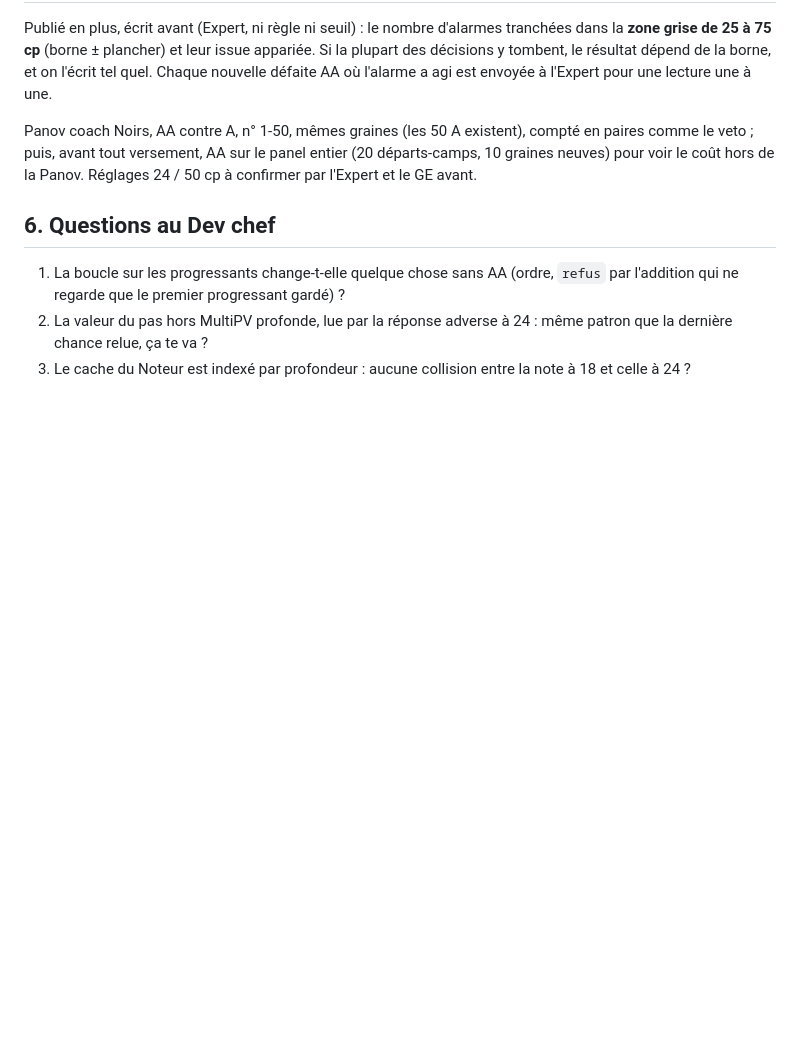
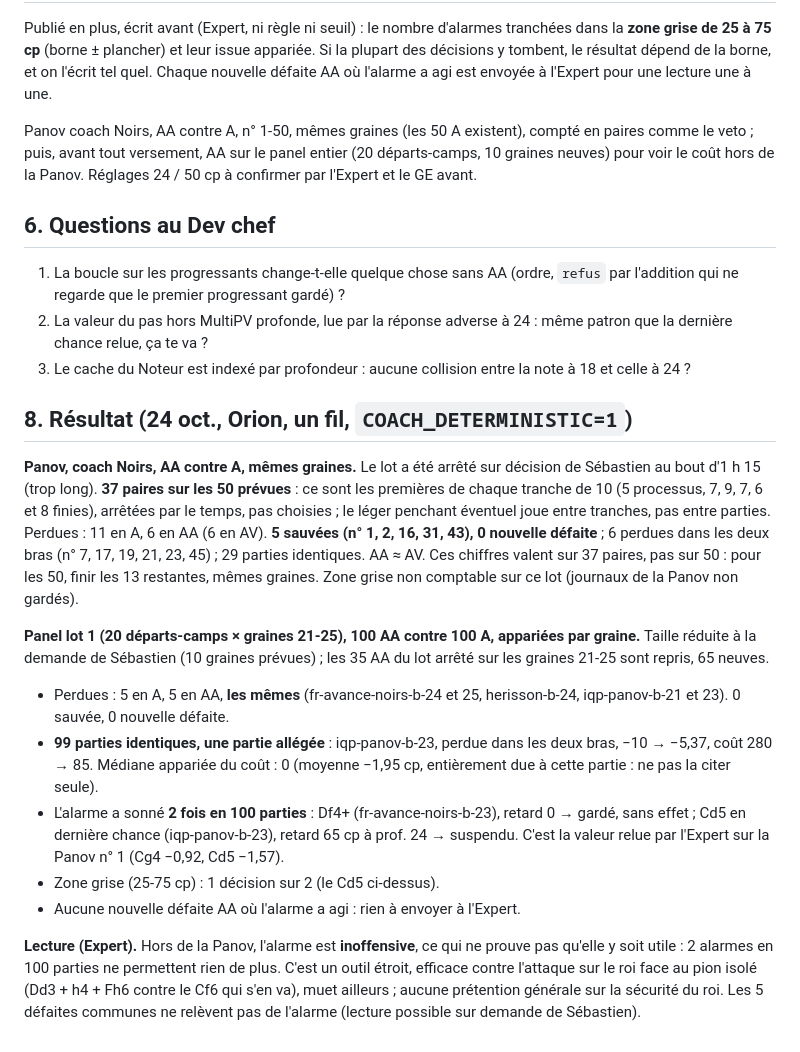
Before and after one commit to secharvet/chessboard-scanner, a Markdown page: docs/plans/ALARME-ATTAQUE-ROI-2026-10-24.md, the part around the change. Drawn GitHub-style; blank space fills up the shorter version.

Commit message:
Alarme : résultat de la mesure (Panov 37 paires, panel 100 contre 100), relu par l'Expert
Co-Authored-By: Claude Opus 5.5 <noreply@anthropic.com>
Claude-Session: https://claude.ai/code/session_01DT6iPTBTevrBaaFHqmQehy

```diff
--- a/docs/plans/ALARME-ATTAQUE-ROI-2026-10-24.md
+++ b/docs/plans/ALARME-ATTAQUE-ROI-2026-10-24.md
@@ -91,3 +91,30 @@ tout versement, AA sur le panel entier (20 départs-camps, 10 graines neuves) po
 2. La valeur du pas hors MultiPV profonde, lue par la réponse adverse à 24 : même patron que la dernière chance relue, ça
    te va ?
 3. Le cache du Noteur est indexé par profondeur : aucune collision entre la note à 18 et celle à 24 ?
+
+## 8. Résultat (24 oct., Orion, un fil, `COACH_DETERMINISTIC=1`)
+
+**Panov, coach Noirs, AA contre A, mêmes graines.** Le lot a été arrêté sur décision de Sébastien au bout d'1 h 15 (trop
+long). **37 paires sur les 50 prévues** : ce sont les premières de chaque tranche de 10 (5 processus, 7, 9, 7, 6 et 8
+finies), arrêtées par le temps, pas choisies ; le léger penchant éventuel joue entre tranches, pas entre parties.
+Perdues : 11 en A, 6 en AA (6 en AV). **5 sauvées (n° 1, 2, 16, 31, 43), 0 nouvelle défaite** ; 6 perdues dans les deux
+bras (n° 7, 17, 19, 21, 23, 45) ; 29 parties identiques. AA ≈ AV. Ces chiffres valent sur 37 paires, pas sur 50 : pour
+les 50, finir les 13 restantes, mêmes graines. Zone grise non comptable sur ce lot (journaux de la Panov non gardés).
+
+**Panel lot 1 (20 départs-camps × graines 21-25), 100 AA contre 100 A, appariées par graine.** Taille réduite à la demande
+de Sébastien (10 graines prévues) ; les 35 AA du lot arrêté sur les graines 21-25 sont repris, 65 neuves.
+
+- Perdues : 5 en A, 5 en AA, **les mêmes** (fr-avance-noirs-b-24 et 25, herisson-b-24, iqp-panov-b-21 et 23).
+  0 sauvée, 0 nouvelle défaite.
+- **99 parties identiques, une partie allégée** : iqp-panov-b-23, perdue dans les deux bras, −10 → −5,37, coût 280 → 85.
+  Médiane appariée du coût : 0 (moyenne −1,95 cp, entièrement due à cette partie : ne pas la citer seule).
+- L'alarme a sonné **2 fois en 100 parties** : Df4+ (fr-avance-noirs-b-23), retard 0 → gardé, sans effet ; Cd5 en dernière
+  chance (iqp-panov-b-23), retard 65 cp à prof. 24 → suspendu. C'est la valeur relue par l'Expert sur la Panov n° 1
+  (Cg4 −0,92, Cd5 −1,57).
+- Zone grise (25-75 cp) : 1 décision sur 2 (le Cd5 ci-dessus).
+- Aucune nouvelle défaite AA où l'alarme a agi : rien à envoyer à l'Expert.
+
+**Lecture (Expert).** Hors de la Panov, l'alarme est **inoffensive**, ce qui ne prouve pas qu'elle y soit utile : 2 alarmes
+en 100 parties ne permettent rien de plus. C'est un outil étroit, efficace contre l'attaque sur le roi face au pion isolé
+(Dd3 + h4 + Fh6 contre le Cf6 qui s'en va), muet ailleurs ; aucune prétention générale sur la sécurité du roi. Les 5
+défaites communes ne relèvent pas de l'alarme (lecture possible sur demande de Sébastien).
```
